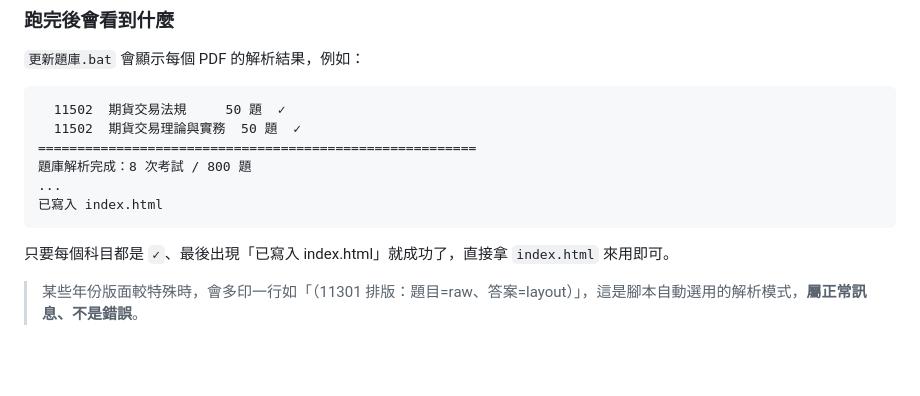
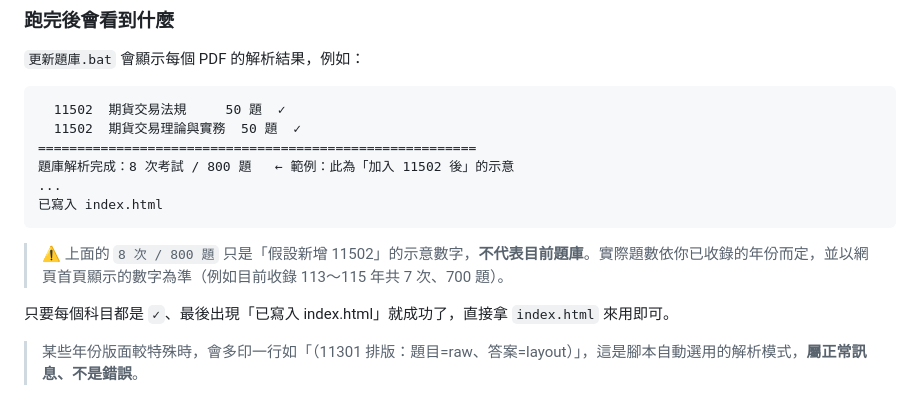
Before and after one commit to fanntone/FuturesPracticeTests, a Markdown page: README.md, the part around the change. Rendered like a GitHub page; blank space fills up the shorter version.

Commit message:
docs: 釐清 README 範例題數為示意，避免與首頁實際題數混淆
Co-Authored-By: Claude Opus 4.8 <noreply@anthropic.com>

````diff
--- a/README.md
+++ b/README.md
@@ -50,10 +50,12 @@
   11502  期貨交易法規     50 題  ✓
   11502  期貨交易理論與實務  50 題  ✓
 ========================================================
-題庫解析完成：8 次考試 / 800 題
+題庫解析完成：8 次考試 / 800 題   ← 範例：此為「加入 11502 後」的示意
 ...
 已寫入 index.html
 ```
+
+> ⚠️ 上面的 `8 次 / 800 題` 只是「假設新增 11502」的示意數字，**不代表目前題庫**。實際題數依你已收錄的年份而定，並以網頁首頁顯示的數字為準（例如目前收錄 113～115 年共 7 次、700 題）。
 
 只要每個科目都是 `✓`、最後出現「已寫入 index.html」就成功了，直接拿 `index.html` 來用即可。
 
````
